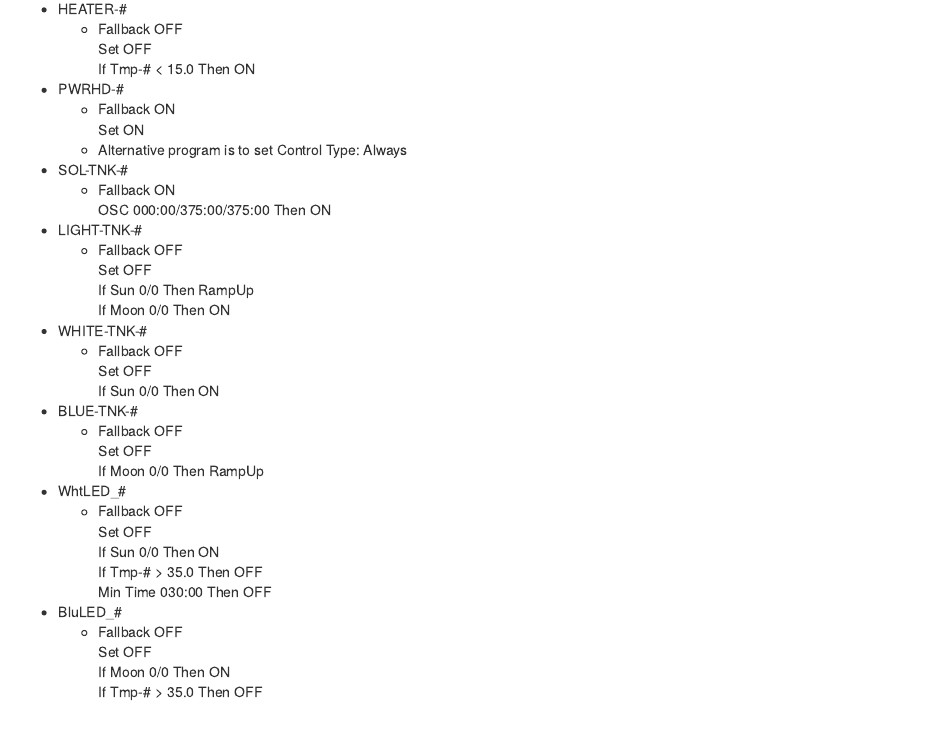
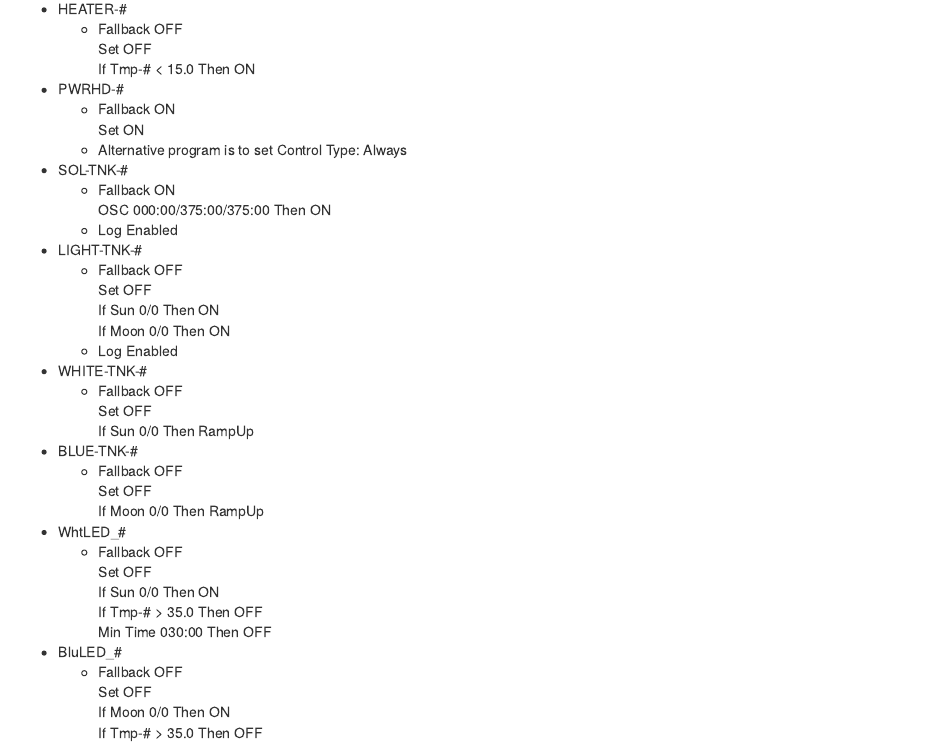
Before and after one commit to SilbigerLab/Mesocosm_User_Manual, an R Markdown document (Rmd_Chapters/08-apex_programming_guide.rmd): the page in a window 1100 px wide, from 1670 px down. Rendered offline with R 4.5, knitr and Pandoc, with nearby package versions; drawn as R Markdown's standard HTML page in place of the format the file asks for.

Commit message:
added log enable for light and solenoid

```diff
--- a/Rmd_Chapters/08-apex_programming_guide.rmd
+++ b/Rmd_Chapters/08-apex_programming_guide.rmd
@@ -92,15 +92,17 @@ All configurations are for Control Type: Advanced
 * SOL-TNK-#
   * Fallback ON
     OSC 000:00/375:00/375:00 Then ON
+  * Log Enabled
 * LIGHT-TNK-#
   * Fallback OFF
     Set OFF
-    If Sun 0/0 Then RampUp
+    If Sun 0/0 Then ON
     If Moon 0/0 Then ON
+  * Log Enabled
 * WHITE-TNK-#
   * Fallback OFF
     Set OFF
-    If Sun 0/0 Then ON
+    If Sun 0/0 Then RampUp
 * BLUE-TNK-#
   * Fallback OFF
     Set OFF
```
